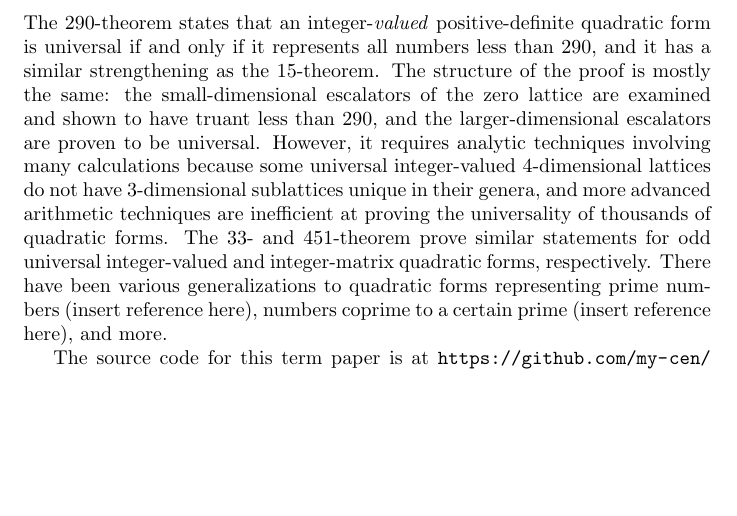
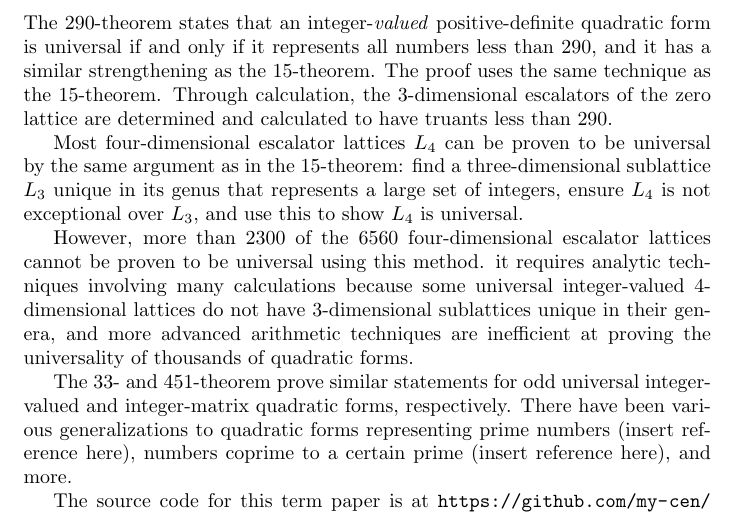
Before and after one commit to my-cen/math-254a-term-paper, a LaTeX document (term_paper.tex): part of page 5 of 5, cut so that both start at the same text, the shorter picture padded with empty space. Compiled offline with pdfLaTeX.

Commit message:
Update term_paper.tex

```diff
--- a/term_paper.tex
+++ b/term_paper.tex
@@ -108,7 +108,13 @@ The $15$-theorem has several corollaries. This also proves that a universal latt
     \end{tabular}
 \end{table}
 
-The $290$-theorem states that an integer-\emph{valued} positive-definite quadratic form is universal if and only if it represents all numbers less than $290$, and it has a similar strengthening as the $15$-theorem. The structure of the proof is mostly the same: the small-dimensional escalators of the zero lattice are examined and shown to have truant less than $290$, and the larger-dimensional escalators are proven to be universal. However, it requires analytic techniques involving many calculations because some universal integer-valued $4$-dimensional lattices do not have $3$-dimensional sublattices unique in their genera, and more advanced arithmetic techniques are inefficient at proving the universality of thousands of quadratic forms. The $33$- and $451$-theorem prove similar statements for odd universal integer-valued and integer-matrix quadratic forms, respectively. There have been various generalizations to quadratic forms representing prime numbers (insert reference here), numbers coprime to a certain prime (insert reference here), and more.
+The $290$-theorem states that an integer-\emph{valued} positive-definite quadratic form is universal if and only if it represents all numbers less than $290$, and it has a similar strengthening as the $15$-theorem. The proof uses the same technique as the $15$-theorem. Through calculation, the $3$-dimensional escalators of the zero lattice are determined and calculated to have truants less than $290$.
+
+Most four-dimensional escalator lattices $L_4$ can be proven to be universal by the same argument as in the $15$-theorem: find a three-dimensional sublattice $L_3$ unique in its genus that represents a large set of integers, ensure $L_4$ is not exceptional over $L_3$, and use this to show $L_4$ is universal.
+
+However, more than $2300$ of the $6560$ four-dimensional escalator lattices cannot be proven to be universal using this method. it requires analytic techniques involving many calculations because some universal integer-valued $4$-dimensional lattices do not have $3$-dimensional sublattices unique in their genera, and more advanced arithmetic techniques are inefficient at proving the universality of thousands of quadratic forms.
+
+The $33$- and $451$-theorem prove similar statements for odd universal integer-valued and integer-matrix quadratic forms, respectively. There have been various generalizations to quadratic forms representing prime numbers (insert reference here), numbers coprime to a certain prime (insert reference here), and more.
 
 The source code for this term paper is at \url{https://github.com/my-cen/math-254a-term-paper/blob/main/math_254a_term_paper.ipynb}.
 
```
